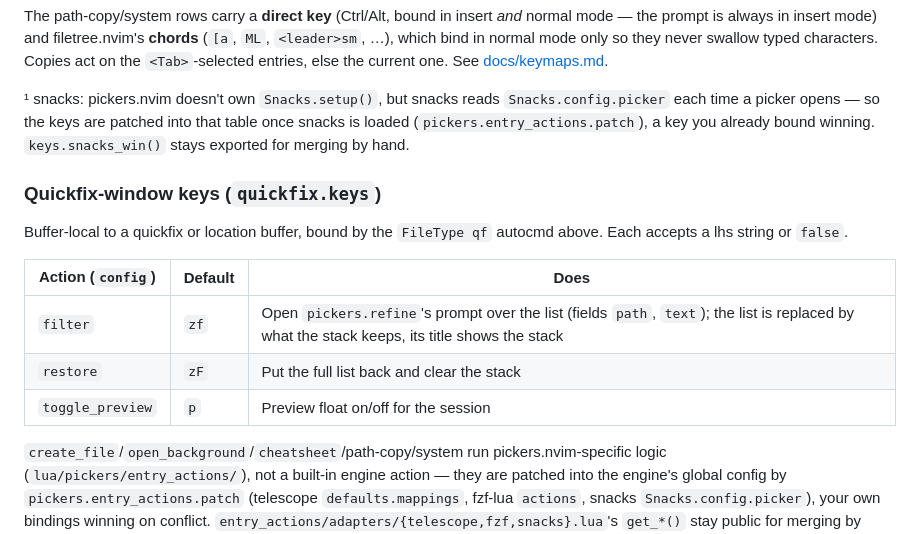
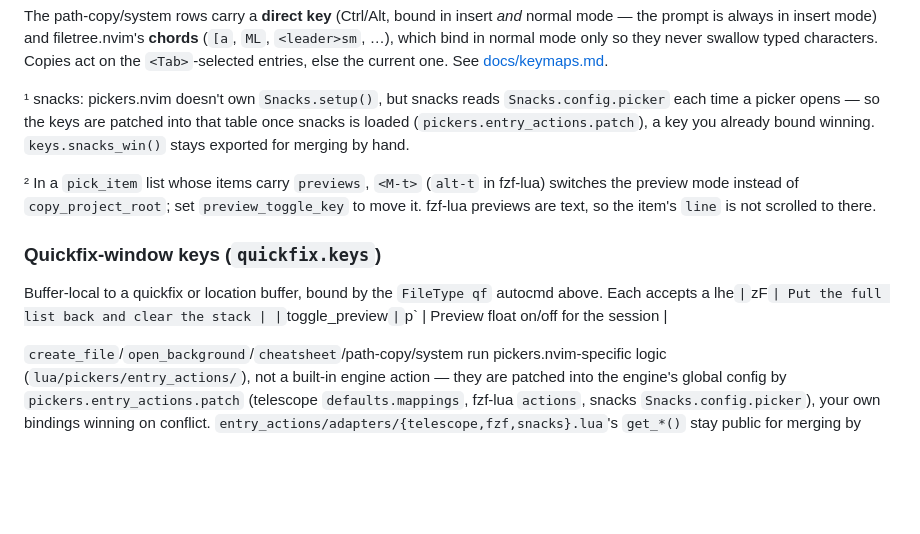
Before and after one commit to StefanBartl/pickers.nvim, a Markdown page: docs/BINDINGS.md, the part around one of its changes. GitHub-like rendering; blank space fills up the shorter version.

Commit message:
docs: <M-t> preview switch vs copy_project_root in pick_item lists with previews

```diff
--- a/docs/BINDINGS.md
+++ b/docs/BINDINGS.md
@@ -140,14 +140,11 @@ The path-copy/system rows carry a **direct key** (Ctrl/Alt, bound in insert *and
 
 ¹ snacks: pickers.nvim doesn't own `Snacks.setup()`, but snacks reads `Snacks.config.picker` each time a picker opens — so the keys are patched into that table once snacks is loaded (`pickers.entry_actions.patch`), a key you already bound winning. `keys.snacks_win()` stays exported for merging by hand.
 
+² In a `pick_item` list whose items carry `previews`, `<M-t>` (`alt-t` in fzf-lua) switches the preview mode instead of `copy_project_root`; set `preview_toggle_key` to move it. fzf-lua previews are text, so the item's `line` is not scrolled to there.
+
 ### Quickfix-window keys (`quickfix.keys`)
 
-Buffer-local to a quickfix or location buffer, bound by the `FileType qf` autocmd above. Each accepts a lhs string or `false`.
-
-| Action (`config`) | Default | Does |
-| --- | --- | --- |
-| `filter` | `zf` | Open `pickers.refine`'s prompt over the list (fields `path`, `text`); the list is replaced by what the stack keeps, its title shows the stack |
-| `restore` | `zF` | Put the full list back and clear the stack |
+Buffer-local to a quickfix or location buffer, bound by the `FileType qf` autocmd above. Each accepts a lhe` | `zF` | Put the full list back and clear the stack |
 | `toggle_preview` | `p` | Preview float on/off for the session |
 
 `create_file`/`open_background`/`cheatsheet`/path-copy/system run pickers.nvim-specific logic (`lua/pickers/entry_actions/`), not a built-in engine action — they are patched into the engine's global config by `pickers.entry_actions.patch` (telescope `defaults.mappings`, fzf-lua `actions`, snacks `Snacks.config.picker`), your own bindings winning on conflict. `entry_actions/adapters/{telescope,fzf,snacks}.lua`'s `get_*()` stay public for merging by hand.
```
Also changed, not shown: other parts of docs/BINDINGS.md (+1 -1 lines), docs/keymaps.md (+4 -4 lines).
